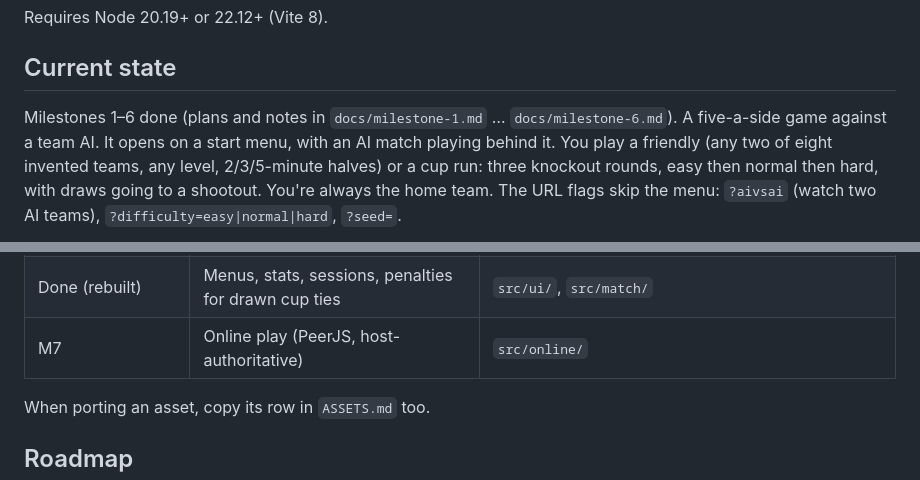
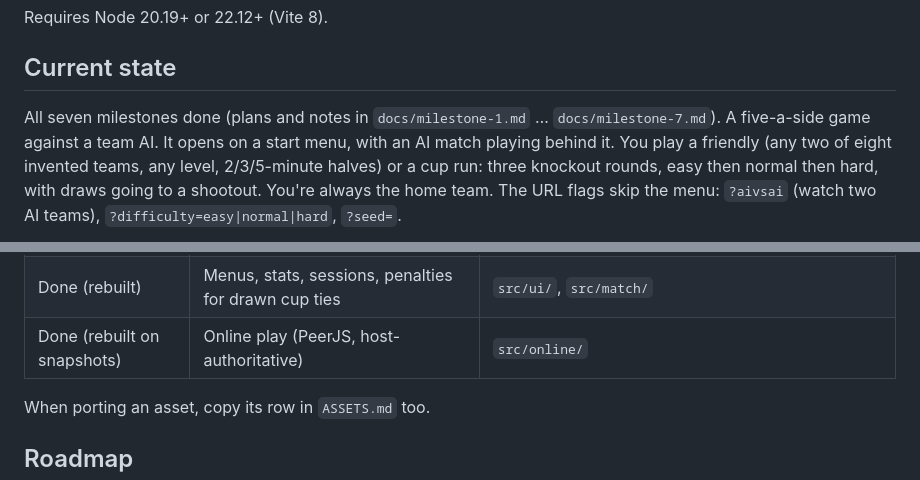
Before and after one commit to TanakritEuro/five-a-side, a Markdown page: CLAUDE.md, 2 parts joined by grey strips. Drawn GitHub-style.

```diff
--- a/CLAUDE.md
+++ b/CLAUDE.md
@@ -25,7 +25,7 @@ Requires Node 20.19+ or 22.12+ (Vite 8).
 
 ## Current state
 
-Milestones 1–6 done (plans and notes in `docs/milestone-1.md` … `docs/milestone-6.md`).
+All seven milestones done (plans and notes in `docs/milestone-1.md` … `docs/milestone-7.md`).
 A five-a-side game against a team AI. It opens on a start menu, with an AI match
 playing behind it. You play a friendly (any two of eight invented teams, any level,
 2/3/5-minute halves) or a cup run: three knockout rounds, easy then normal then hard, with
@@ -338,7 +353,7 @@ code to this game's axes (goal lines on X, not Z) and keep the sim/presentation
 | Done | Synthesised crowd and sound effects | `src/audio/sound.ts` |
 | Done (rebuilt on snapshots) | Recorder and replays, camera director | `src/replay/`, `src/camera/director.ts` |
 | Done (rebuilt) | Menus, stats, sessions, penalties for drawn cup ties | `src/ui/`, `src/match/` |
-| M7 | Online play (PeerJS, host-authoritative) | `src/online/` |
+| Done (rebuilt on snapshots) | Online play (PeerJS, host-authoritative) | `src/online/` |
 
 When porting an asset, copy its row in `ASSETS.md` too.
 
```
Also changed, not shown: other parts of CLAUDE.md (+17 -2 lines), docs/milestone-7.md (+27 -0 lines).
